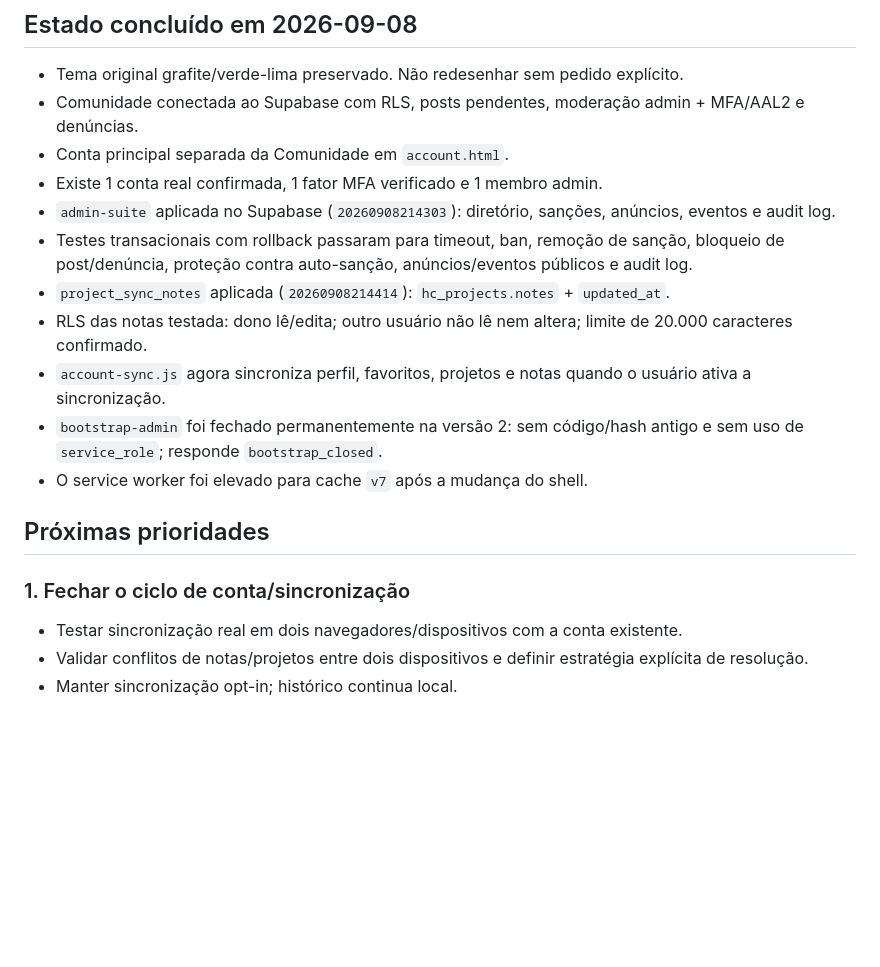
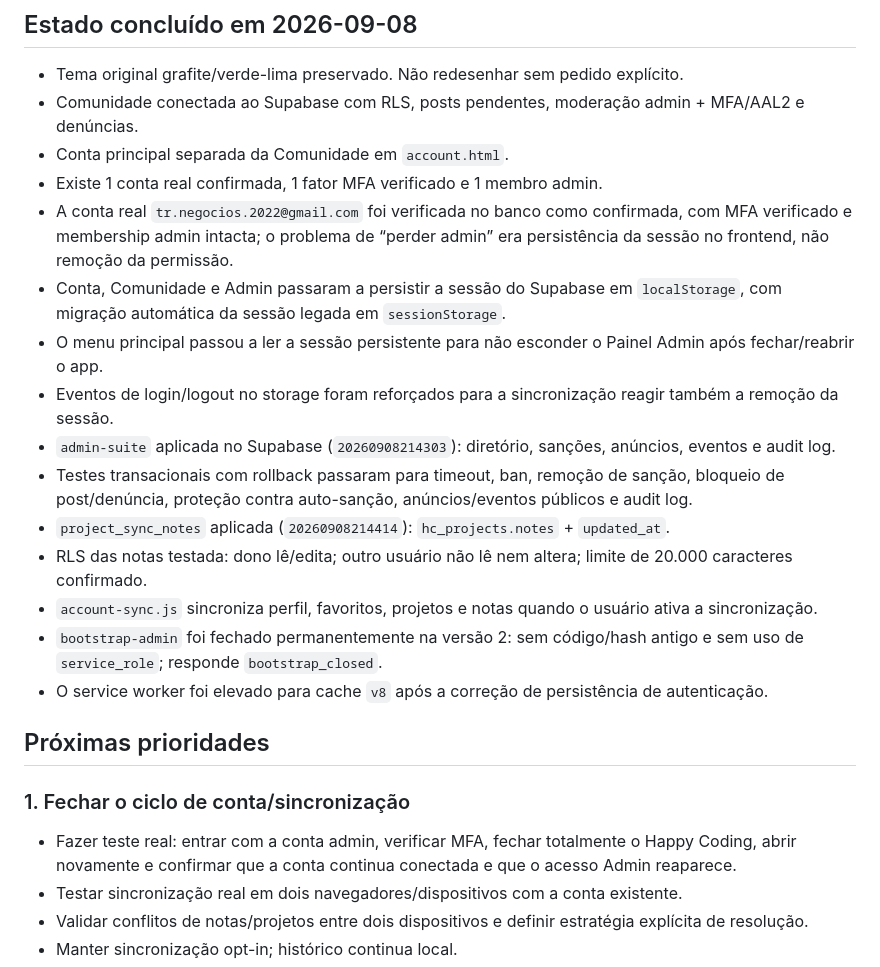
Before and after one commit to NeuroVendas/happy-coding, a Markdown page: ROADMAP.md, the part around the change. GitHub-like rendering; blank space fills up the shorter version.

Commit message:
docs: record persistent auth fix

```diff
--- a/ROADMAP.md
+++ b/ROADMAP.md
@@ -8,18 +8,23 @@ Direção confirmada: navegador/workspace funcional para programadores, game dev
 - Comunidade conectada ao Supabase com RLS, posts pendentes, moderação admin + MFA/AAL2 e denúncias.
 - Conta principal separada da Comunidade em `account.html`.
 - Existe 1 conta real confirmada, 1 fator MFA verificado e 1 membro admin.
+- A conta real `tr.negocios.2022@gmail.com` foi verificada no banco como confirmada, com MFA verificado e membership admin intacta; o problema de “perder admin” era persistência da sessão no frontend, não remoção da permissão.
+- Conta, Comunidade e Admin passaram a persistir a sessão do Supabase em `localStorage`, com migração automática da sessão legada em `sessionStorage`.
+- O menu principal passou a ler a sessão persistente para não esconder o Painel Admin após fechar/reabrir o app.
+- Eventos de login/logout no storage foram reforçados para a sincronização reagir também a remoção da sessão.
 - `admin-suite` aplicada no Supabase (`20260908214303`): diretório, sanções, anúncios, eventos e audit log.
 - Testes transacionais com rollback passaram para timeout, ban, remoção de sanção, bloqueio de post/denúncia, proteção contra auto-sanção, anúncios/eventos públicos e audit log.
 - `project_sync_notes` aplicada (`20260908214414`): `hc_projects.notes` + `updated_at`.
 - RLS das notas testada: dono lê/edita; outro usuário não lê nem altera; limite de 20.000 caracteres confirmado.
-- `account-sync.js` agora sincroniza perfil, favoritos, projetos e notas quando o usuário ativa a sincronização.
+- `account-sync.js` sincroniza perfil, favoritos, projetos e notas quando o usuário ativa a sincronização.
 - `bootstrap-admin` foi fechado permanentemente na versão 2: sem código/hash antigo e sem uso de `service_role`; responde `bootstrap_closed`.
-- O service worker foi elevado para cache `v7` após a mudança do shell.
+- O service worker foi elevado para cache `v8` após a correção de persistência de autenticação.
 
 ## Próximas prioridades
 
 ### 1. Fechar o ciclo de conta/sincronização
 
+- Fazer teste real: entrar com a conta admin, verificar MFA, fechar totalmente o Happy Coding, abrir novamente e confirmar que a conta continua conectada e que o acesso Admin reaparece.
 - Testar sincronização real em dois navegadores/dispositivos com a conta existente.
 - Validar conflitos de notas/projetos entre dois dispositivos e definir estratégia explícita de resolução.
 - Manter sincronização opt-in; histórico continua local.
```
